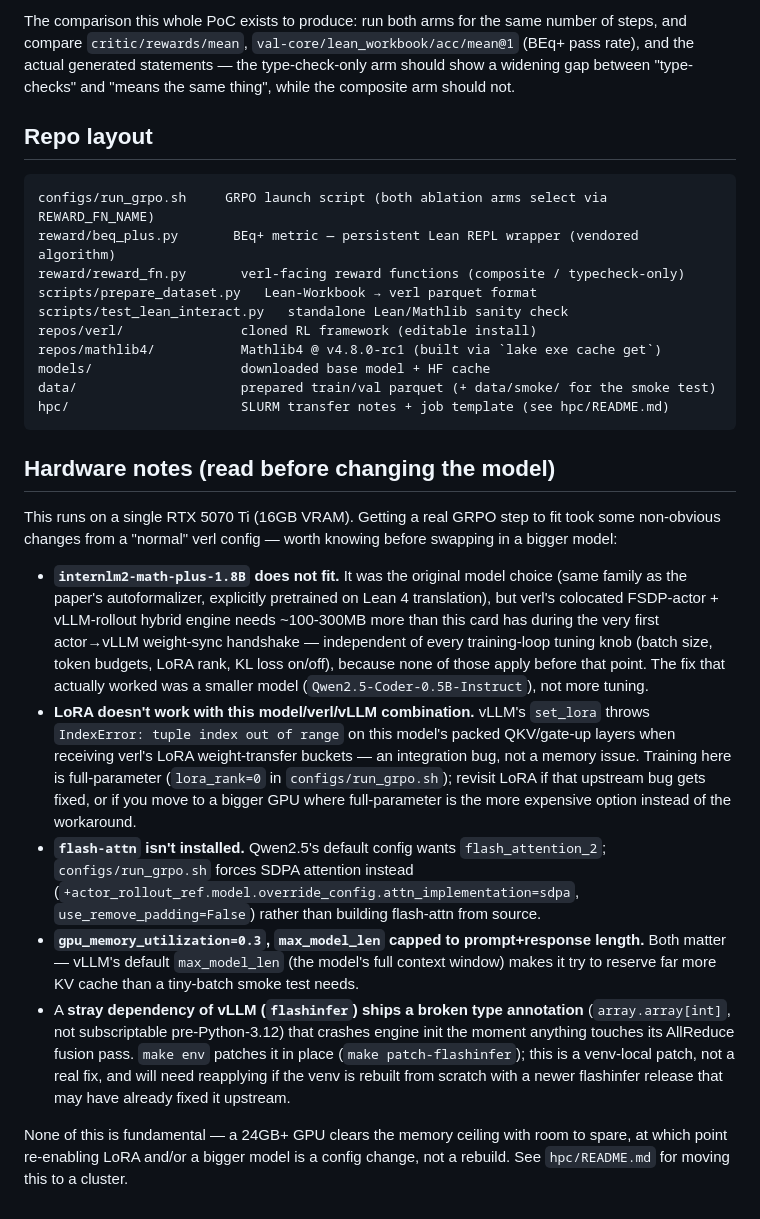
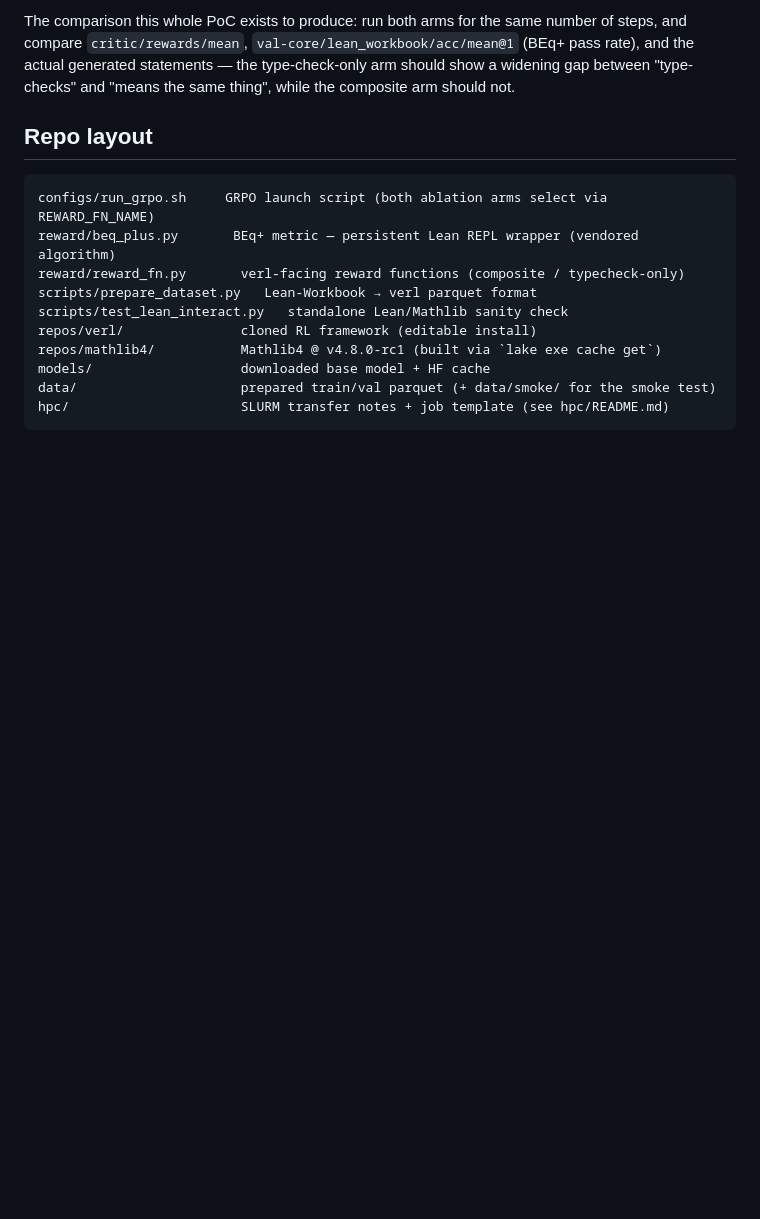
Before and after one commit to Logan-Cole-Luna/lean-gym-rl, a Markdown page: README.md, the part around the change. Rendered like a GitHub page; blank space fills up the shorter version.

Commit message:
Initial commit: BEq+ GRPO training PoC

````diff
--- a/README.md
+++ b/README.md
@@ -73,40 +73,3 @@ models/                   downloaded base model + HF cache
 data/                     prepared train/val parquet (+ data/smoke/ for the smoke test)
 hpc/                      SLURM transfer notes + job template (see hpc/README.md)
 ```
-
-## Hardware notes (read before changing the model)
-
-This runs on a single RTX 5070 Ti (16GB VRAM). Getting a real GRPO step to fit took
-some non-obvious changes from a "normal" verl config — worth knowing before swapping in
-a bigger model:
-
-- **`internlm2-math-plus-1.8B` does not fit.** It was the original model choice (same
-  family as the paper's autoformalizer, explicitly pretrained on Lean 4 translation),
-  but verl's colocated FSDP-actor + vLLM-rollout hybrid engine needs ~100-300MB more
-  than this card has during the very first actor→vLLM weight-sync handshake —
-  independent of every training-loop tuning knob (batch size, token budgets, LoRA rank,
-  KL loss on/off), because none of those apply before that point. The fix that actually
-  worked was a smaller model (`Qwen2.5-Coder-0.5B-Instruct`), not more tuning.
-- **LoRA doesn't work with this model/verl/vLLM combination.** vLLM's `set_lora` throws
-  `IndexError: tuple index out of range` on this model's packed QKV/gate-up layers when
-  receiving verl's LoRA weight-transfer buckets — an integration bug, not a memory
-  issue. Training here is full-parameter (`lora_rank=0` in `configs/run_grpo.sh`);
-  revisit LoRA if that upstream bug gets fixed, or if you move to a bigger GPU where
-  full-parameter is the more expensive option instead of the workaround.
-- **`flash-attn` isn't installed.** Qwen2.5's default config wants
-  `flash_attention_2`; `configs/run_grpo.sh` forces SDPA attention instead
-  (`+actor_rollout_ref.model.override_config.attn_implementation=sdpa`,
-  `use_remove_padding=False`) rather than building flash-attn from source.
-- **`gpu_memory_utilization=0.3`, `max_model_len` capped to prompt+response length.**
-  Both matter — vLLM's default `max_model_len` (the model's full context window) makes
-  it try to reserve far more KV cache than a tiny-batch smoke test needs.
-- A **stray dependency of vLLM (`flashinfer`) ships a broken type annotation**
-  (`array.array[int]`, not subscriptable pre-Python-3.12) that crashes engine init the
-  moment anything touches its AllReduce fusion pass. `make env` patches it in place
-  (`make patch-flashinfer`); this is a venv-local patch, not a real fix, and will need
-  reapplying if the venv is rebuilt from scratch with a newer flashinfer release that
-  may have already fixed it upstream.
-
-None of this is fundamental — a 24GB+ GPU clears the memory ceiling with room to spare,
-at which point re-enabling LoRA and/or a bigger model is a config change, not a rebuild.
-See `hpc/README.md` for moving this to a cluster.
````
